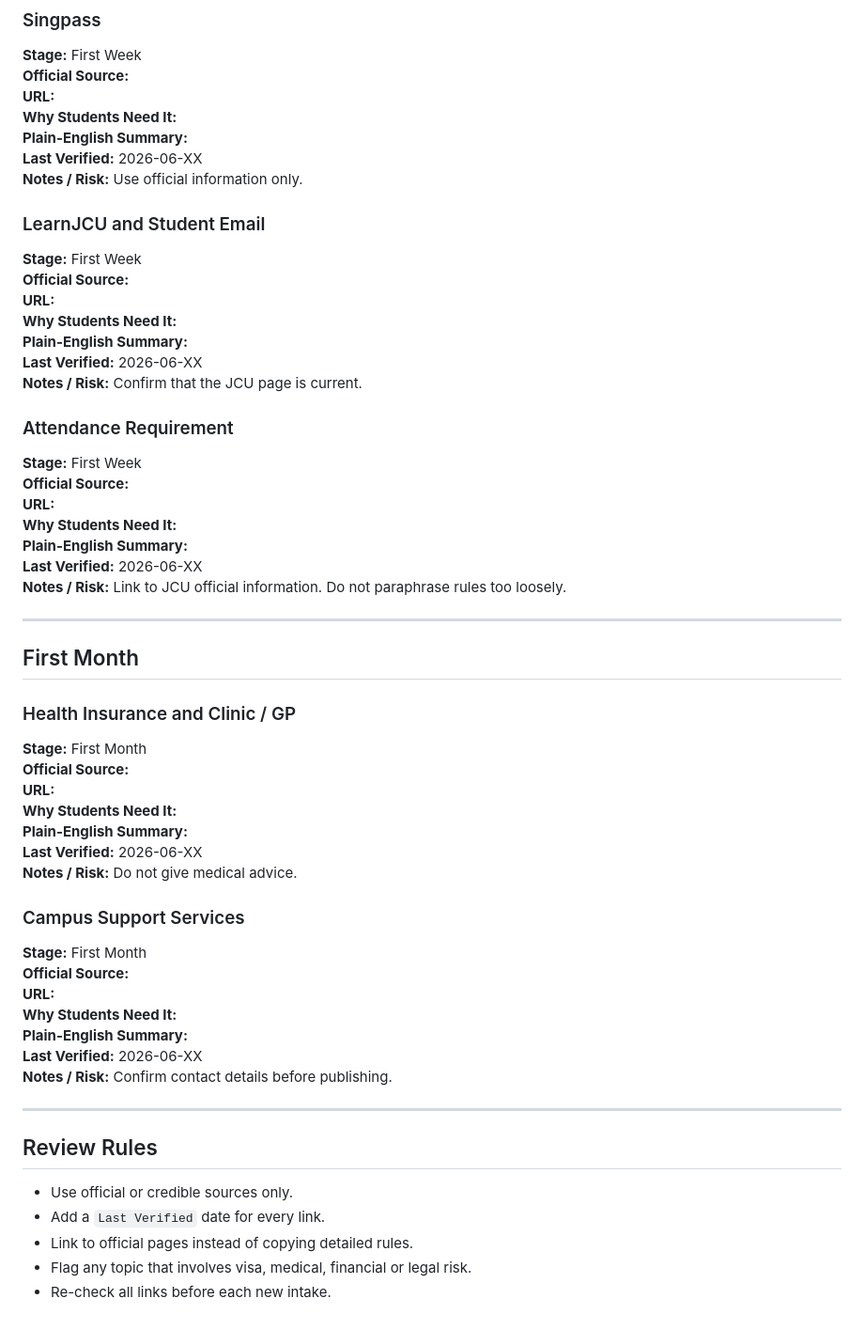
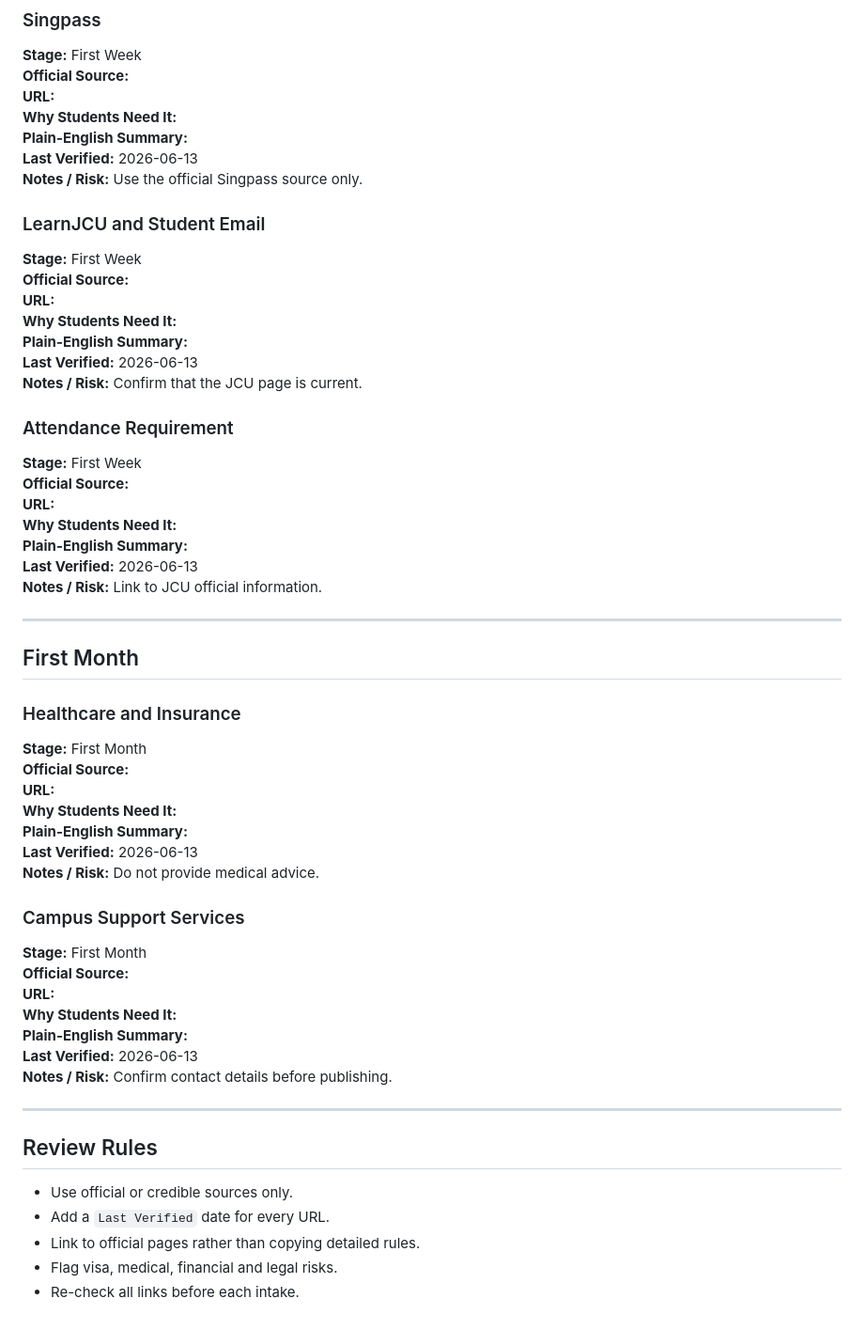
Before and after one commit to Cailiangzhe/CP3102, a Markdown page: landed-app/docs/official-resources.md, the part around one of its changes. Shown at 94% size. Rendered like a GitHub page.

```diff
--- a/landed-app/docs/official-resources.md
+++ b/landed-app/docs/official-resources.md
@@ -75,8 +85,8 @@ Landed is a navigator, not an authority. It links students to official sources r
 **URL:**
 **Why Students Need It:**
 **Plain-English Summary:**
-**Last Verified:** 2026-06-XX
-**Notes / Risk:** Use official information only.
+**Last Verified:** 2026-06-13
+**Notes / Risk:** Use the official Singpass source only.
 
 ### LearnJCU and Student Email
 
@@ -85,7 +95,7 @@ Landed is a navigator, not an authority. It links students to official sources r
 **URL:**
 **Why Students Need It:**
 **Plain-English Summary:**
-**Last Verified:** 2026-06-XX
+**Last Verified:** 2026-06-13
 **Notes / Risk:** Confirm that the JCU page is current.
 
 ### Attendance Requirement
@@ -95,22 +105,22 @@ Landed is a navigator, not an authority. It links students to official sources r
 **URL:**
 **Why Students Need It:**
 **Plain-English Summary:**
-**Last Verified:** 2026-06-XX
-**Notes / Risk:** Link to JCU official information. Do not paraphrase rules too loosely.
+**Last Verified:** 2026-06-13
+**Notes / Risk:** Link to JCU official information.
 
 ---
 
 ## First Month
 
-### Health Insurance and Clinic / GP
+### Healthcare and Insurance
 
 **Stage:** First Month
 **Official Source:**
 **URL:**
 **Why Students Need It:**
 **Plain-English Summary:**
-**Last Verified:** 2026-06-XX
-**Notes / Risk:** Do not give medical advice.
+**Last Verified:** 2026-06-13
+**Notes / Risk:** Do not provide medical advice.
 
 ### Campus Support Services
 
@@ -119,7 +129,7 @@ Landed is a navigator, not an authority. It links students to official sources r
 **URL:**
 **Why Students Need It:**
 **Plain-English Summary:**
-**Last Verified:** 2026-06-XX
+**Last Verified:** 2026-06-13
 **Notes / Risk:** Confirm contact details before publishing.
 
 ---
@@ -127,7 +137,7 @@ Landed is a navigator, not an authority. It links students to official sources r
 ## Review Rules
 
 - Use official or credible sources only.
-- Add a `Last Verified` date for every link.
-- Link to official pages instead of copying detailed rules.
-- Flag any topic that involves visa, medical, financial or legal risk.
-- Re-check all links before each new intake.
+- Add a `Last Verified` date for every URL.
+- Link to official pages rather than copying detailed rules.
+- Flag visa, medical, financial and legal risks.
+- Re-check all links before each intake.
```
Also changed, not shown: other parts of landed-app/docs/official-resources.md (+22 -12 lines).
